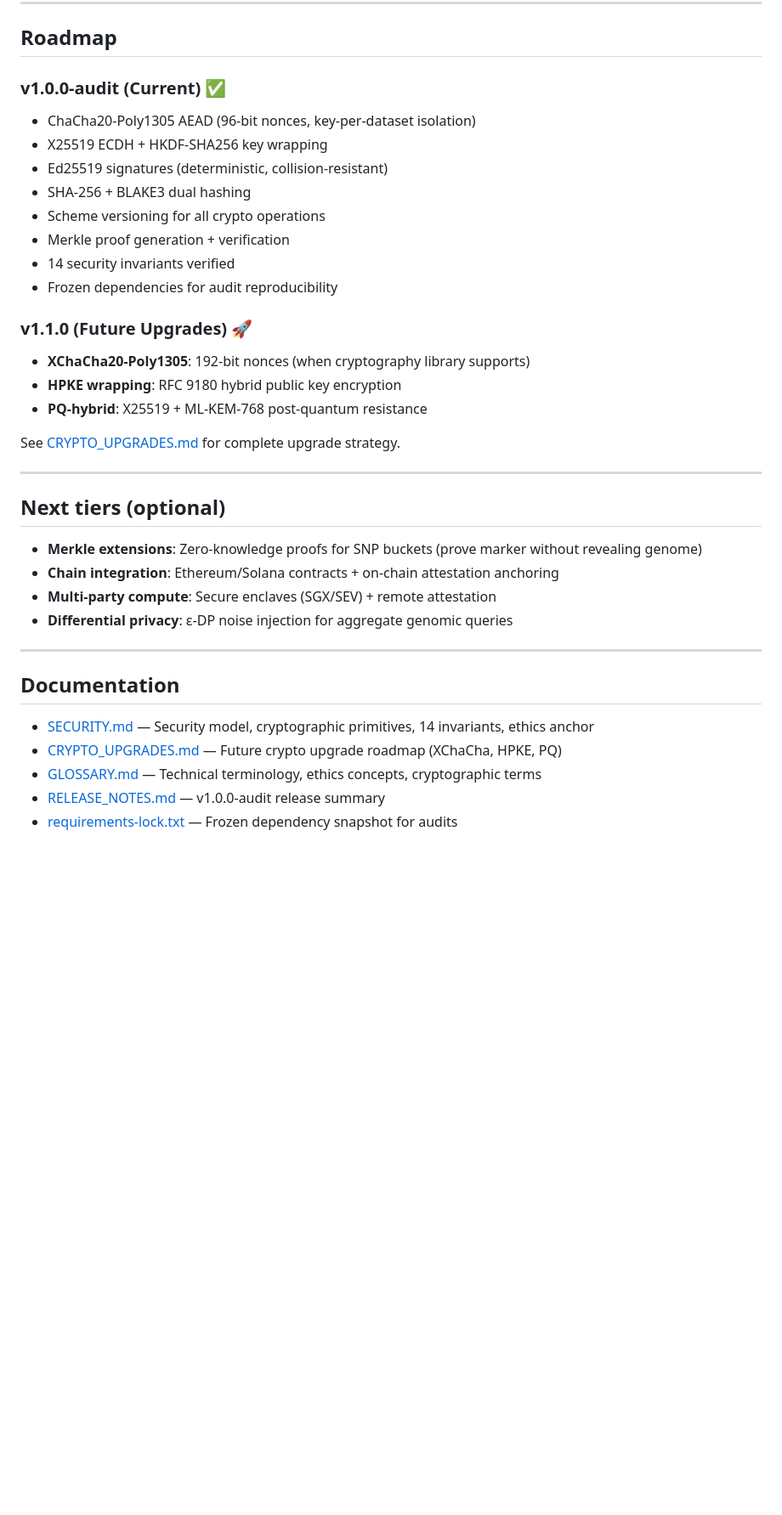
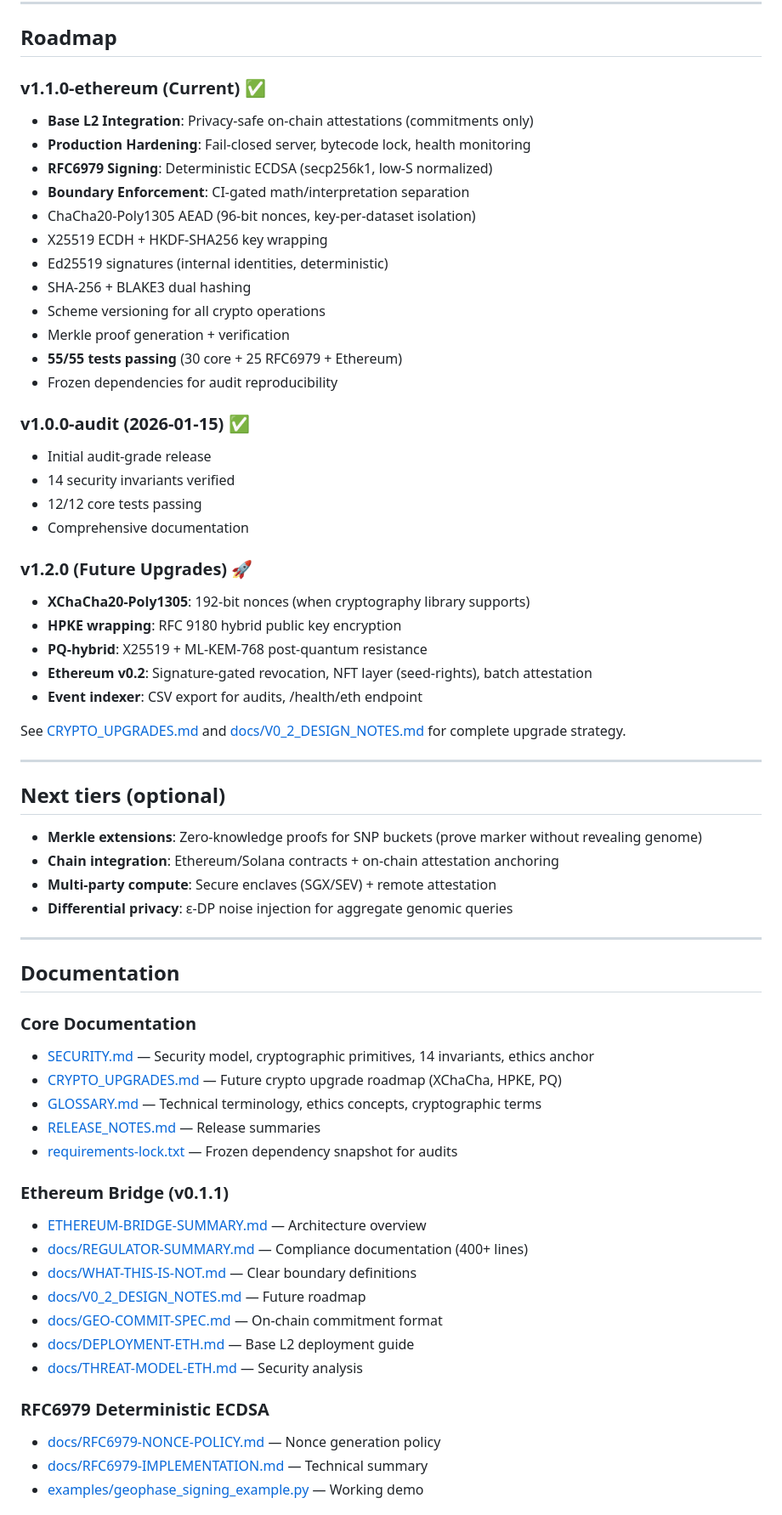
Before and after one commit to FractalFuryan/dna-ledger-vault, a Markdown page: README.md, the part around one of its changes. Shown at 85% size. Drawn GitHub-style; blank space fills up the shorter version.

```diff
--- a/README.md
+++ b/README.md
@@ -316,22 +345,34 @@ GitHub Actions workflow runs on push:
 
 ## Roadmap
 
-### v1.0.0-audit (Current) ✅
+### v1.1.0-ethereum (Current) ✅
+- **Base L2 Integration**: Privacy-safe on-chain attestations (commitments only)
+- **Production Hardening**: Fail-closed server, bytecode lock, health monitoring
+- **RFC6979 Signing**: Deterministic ECDSA (secp256k1, low-S normalized)
+- **Boundary Enforcement**: CI-gated math/interpretation separation
 - ChaCha20-Poly1305 AEAD (96-bit nonces, key-per-dataset isolation)
 - X25519 ECDH + HKDF-SHA256 key wrapping
-- Ed25519 signatures (deterministic, collision-resistant)
+- Ed25519 signatures (internal identities, deterministic)
 - SHA-256 + BLAKE3 dual hashing
 - Scheme versioning for all crypto operations
 - Merkle proof generation + verification
-- 14 security invariants verified
+- **55/55 tests passing** (30 core + 25 RFC6979 + Ethereum)
 - Frozen dependencies for audit reproducibility
 
-### v1.1.0 (Future Upgrades) 🚀
+### v1.0.0-audit (2026-01-15) ✅
+- Initial audit-grade release
+- 14 security invariants verified
+- 12/12 core tests passing
+- Comprehensive documentation
+
+### v1.2.0 (Future Upgrades) 🚀
 - **XChaCha20-Poly1305**: 192-bit nonces (when cryptography library supports)
 - **HPKE wrapping**: RFC 9180 hybrid public key encryption
 - **PQ-hybrid**: X25519 + ML-KEM-768 post-quantum resistance
+- **Ethereum v0.2**: Signature-gated revocation, NFT layer (seed-rights), batch attestation
+- **Event indexer**: CSV export for audits, /health/eth endpoint
 
-See [CRYPTO_UPGRADES.md](docs/CRYPTO_UPGRADES.md) for complete upgrade strategy.
+See [CRYPTO_UPGRADES.md](docs/CRYPTO_UPGRADES.md) and [docs/V0_2_DESIGN_NOTES.md](docs/V0_2_DESIGN_NOTES.md) for complete upgrade strategy.
 
 ---
 
@@ -346,8 +387,24 @@ See [CRYPTO_UPGRADES.md](docs/CRYPTO_UPGRADES.md) for complete upgrade strategy.
 
 ## Documentation
 
+### Core Documentation
 - [SECURITY.md](docs/SECURITY.md) — Security model, cryptographic primitives, 14 invariants, ethics anchor
 - [CRYPTO_UPGRADES.md](docs/CRYPTO_UPGRADES.md) — Future crypto upgrade roadmap (XChaCha, HPKE, PQ)
 - [GLOSSARY.md](docs/GLOSSARY.md) — Technical terminology, ethics concepts, cryptographic terms
-- [RELEASE_NOTES.md](RELEASE_NOTES.md) — v1.0.0-audit release summary
+- [RELEASE_NOTES.md](RELEASE_NOTES.md) — Release summaries
 - [requirements-lock.txt](requirements-lock.txt) — Frozen dependency snapshot for audits
+
+### Ethereum Bridge (v0.1.1)
+- [ETHEREUM-BRIDGE-SUMMARY.md](ETHEREUM-BRIDGE-SUMMARY.md) — Architecture overview
+- [docs/REGULATOR-SUMMARY.md](docs/REGULATOR-SUMMARY.md) — Compliance documentation (400+ lines)
+- [docs/WHAT-THIS-IS-NOT.md](docs/WHAT-THIS-IS-NOT.md) — Clear boundary definitions
+- [docs/V0_2_DESIGN_NOTES.md](docs/V0_2_DESIGN_NOTES.md) — Future roadmap
+- [docs/GEO-COMMIT-SPEC.md](docs/GEO-COMMIT-SPEC.md) — On-chain commitment format
+- [docs/DEPLOYMENT-ETH.md](docs/DEPLOYMENT-ETH.md) — Base L2 deployment guide
+- [docs/THREAT-MODEL-ETH.md](docs/THREAT-MODEL-ETH.md) — Security analysis
+
+### RFC6979 Deterministic ECDSA
+- [docs/RFC6979-NONCE-POLICY.md](docs/RFC6979-NONCE-POLICY.md) — Nonce generation policy
+- [docs/RFC6979-IMPLEMENTATION.md](docs/RFC6979-IMPLEMENTATION.md) — Technical summary
+- [examples/geophase_signing_example.py](examples/geophase_signing_example.py) — Working demo
+
```
Also changed, not shown: other parts of README.md (+94 -18 lines).
